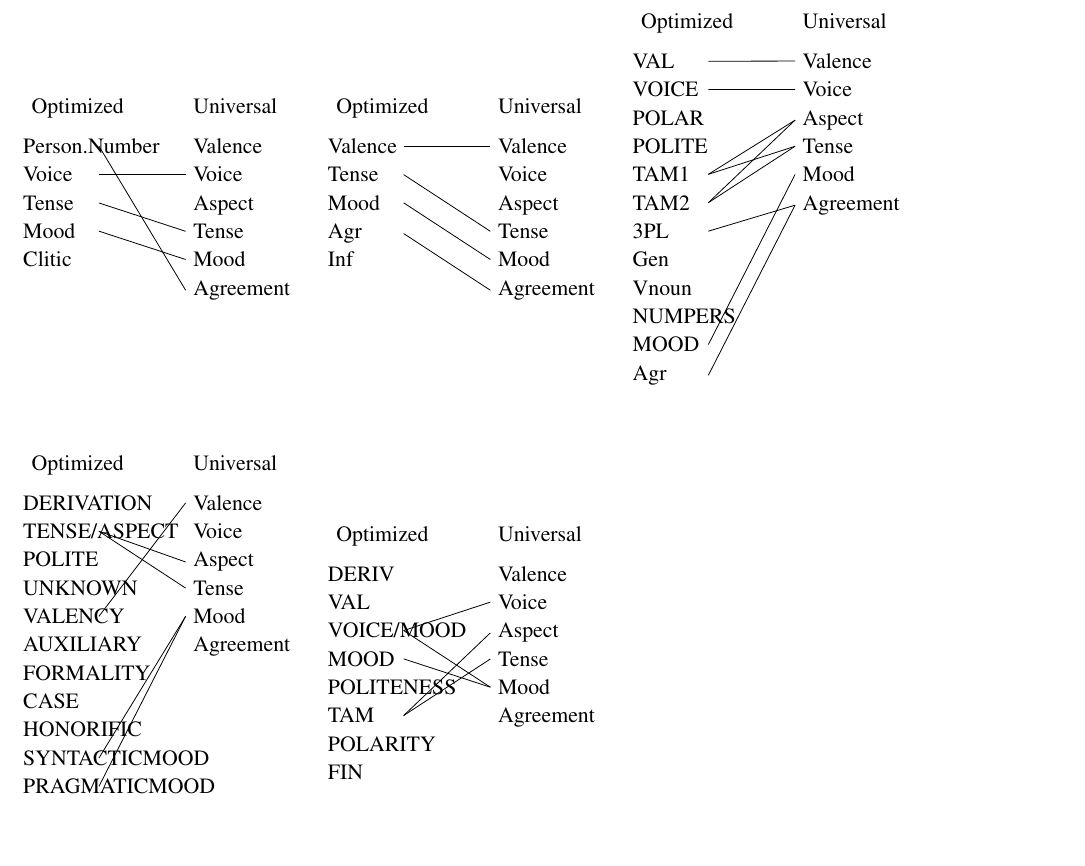
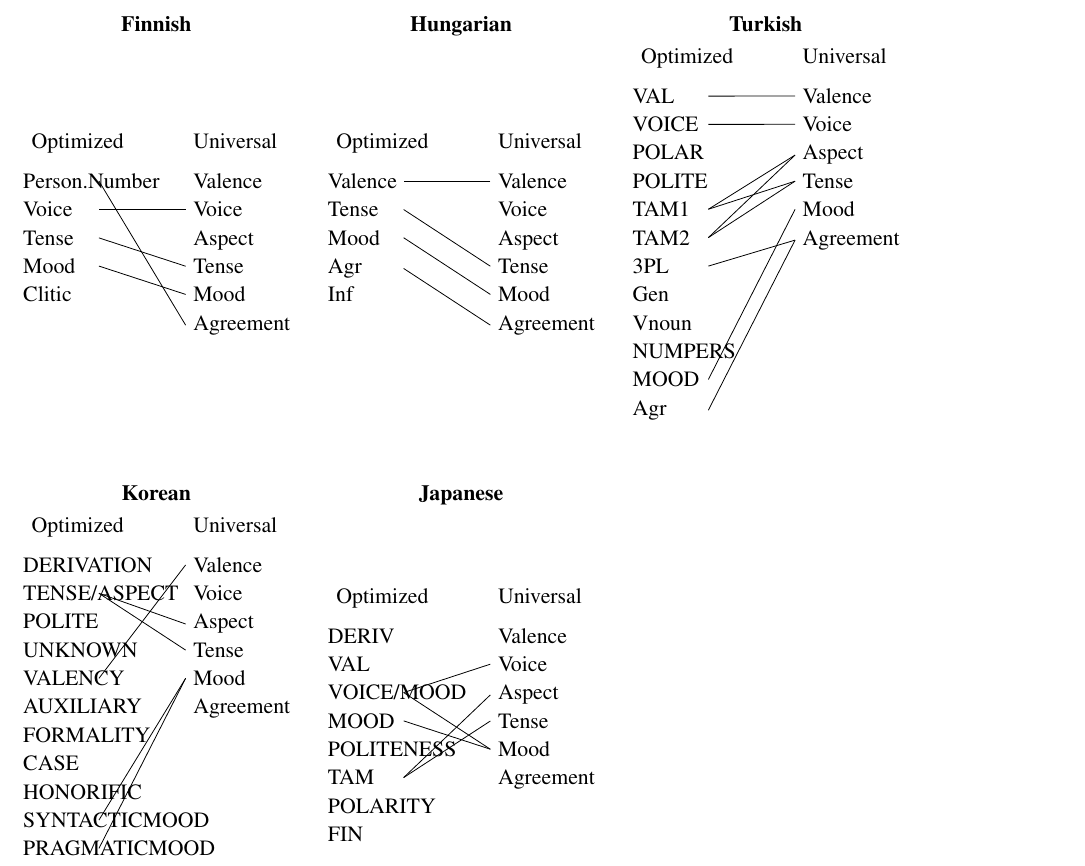
Before and after one commit to m-hahn/morpheme-ordering-writeup, a LaTeX paper (name.tex): part of page 10 of 22, cut at the place of the change, the shorter picture padded with empty space. Compiled offline with pdfLaTeX.

Commit message:
Updates from Overleaf

```diff
--- a/name.tex
+++ b/name.tex
@@ -513,6 +513,7 @@ Verbs & finnish verbs & 0.4 (0.3) & 0.4 (0.37) & 0.38 (0.31) & 0.39 (0.38) & 0.3
 
 \begin{figure}
 \begin{tabular}{ccccccc}
+\textbf{Finnish} & \textbf{Hungarian} & \textbf{Turkish} \\
 \begin{minipage}{.3\textwidth}
   \include{figures/finnish_verbs/comparison-opt-uni}
     \end{minipage}
@@ -525,6 +526,7 @@ Verbs & finnish verbs & 0.4 (0.3) & 0.4 (0.37) & 0.38 (0.31) & 0.39 (0.38) & 0.3
   \include{figures/turkish_verbs/comparison-opt-uni}
     \end{minipage}
     \\
+    \textbf{Korean} & \textbf{Japanese} \\
         \begin{minipage}{.3\textwidth}
   \include{figures/korean/comparison-opt-uni}
     \end{minipage}
```
Also changed, not shown: name.tex (2 more changed lines).
